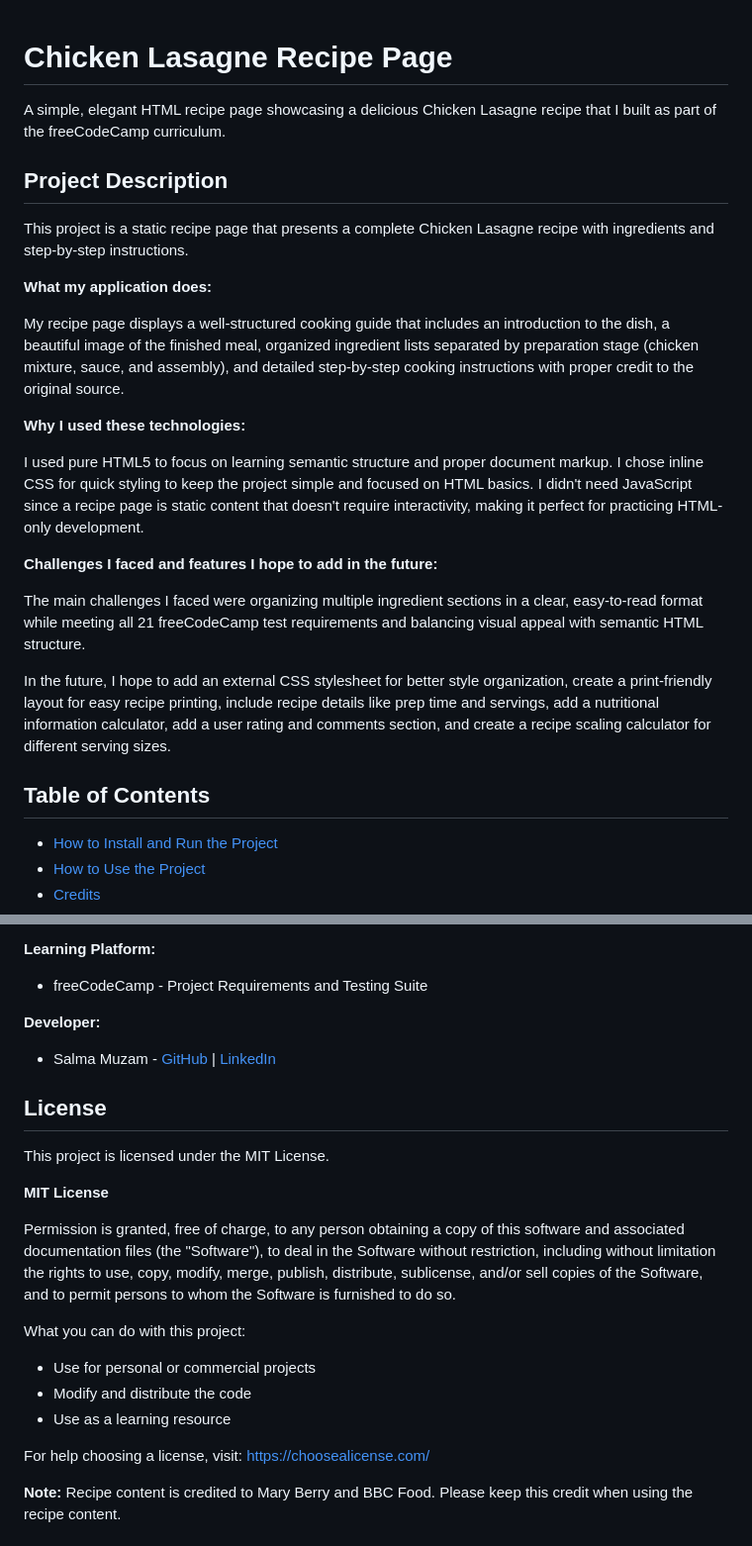
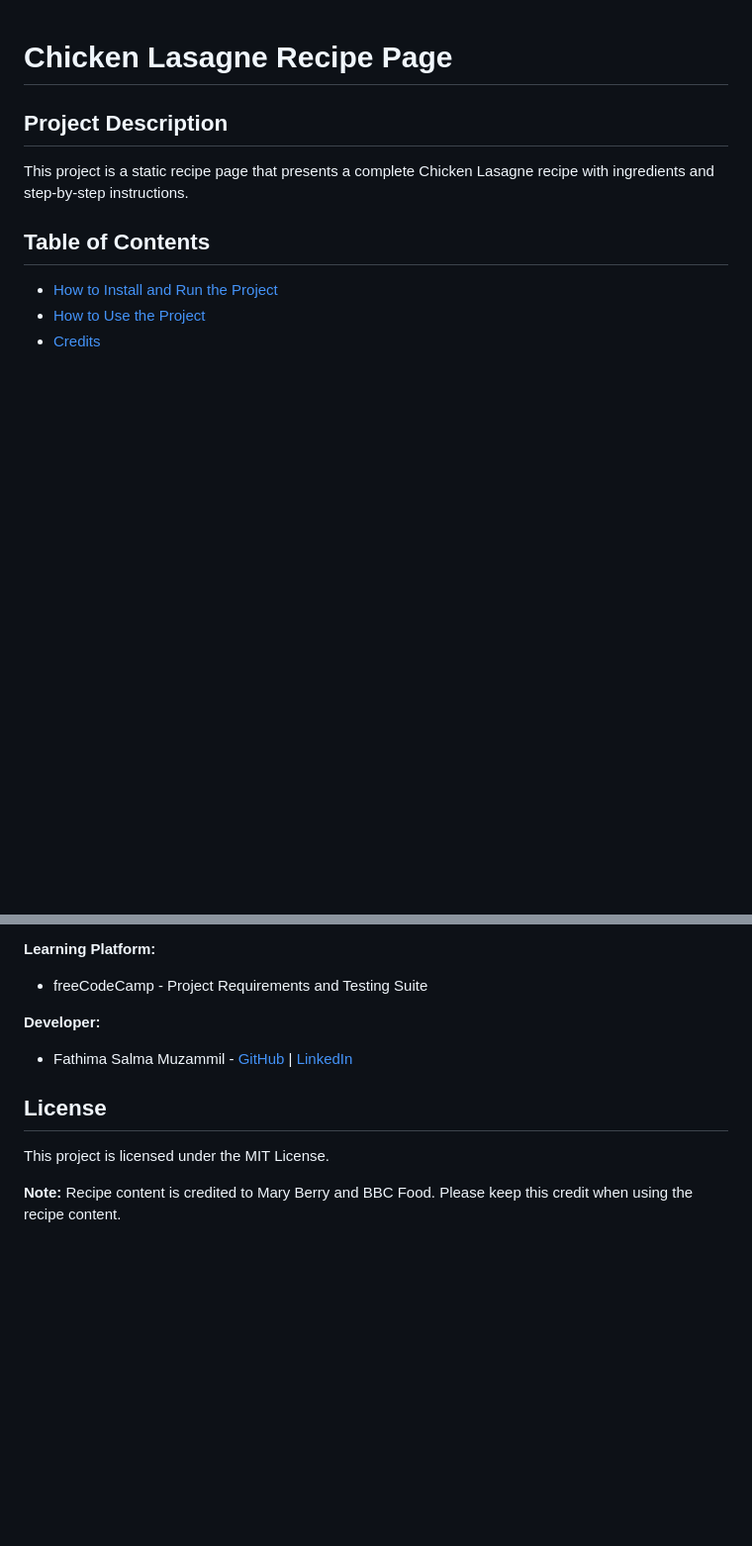
Before and after one commit to salmamuzam/recipe_page, a Markdown page: README.md, 2 parts joined by grey strips. Shown at 99% size. Drawn GitHub-style; blank space fills up the shorter version.

```diff
--- a/README.md
+++ b/README.md
@@ -1,24 +1,8 @@
 # Chicken Lasagne Recipe Page
-
-A simple, elegant HTML recipe page showcasing a delicious Chicken Lasagne recipe that I built as part of the freeCodeCamp curriculum.
 
 ## Project Description
 
 This project is a static recipe page that presents a complete Chicken Lasagne recipe with ingredients and step-by-step instructions.
-
-**What my application does:**
-
-My recipe page displays a well-structured cooking guide that includes an introduction to the dish, a beautiful image of the finished meal, organized ingredient lists separated by preparation stage (chicken mixture, sauce, and assembly), and detailed step-by-step cooking instructions with proper credit to the original source.
-
-**Why I used these technologies:**
-
-I used pure HTML5 to focus on learning semantic structure and proper document markup. I chose inline CSS for quick styling to keep the project simple and focused on HTML basics. I didn't need JavaScript since a recipe page is static content that doesn't require interactivity, making it perfect for practicing HTML-only development.
-
-**Challenges I faced and features I hope to add in the future:**
-
-The main challenges I faced were organizing multiple ingredient sections in a clear, easy-to-read format while meeting all 21 freeCodeCamp test requirements and balancing visual appeal with semantic HTML structure.
-
-In the future, I hope to add an external CSS stylesheet for better style organization, create a print-friendly layout for easy recipe printing, include recipe details like prep time and servings, add a nutritional information calculator, add a user rating and comments section, and create a recipe scaling calculator for different serving sizes.
 
 ## Table of Contents
 
@@ -84,22 +62,11 @@ Simply open the HTML file in any modern web browser to view the recipe page.
 - freeCodeCamp - Project Requirements and Testing Suite
 
 **Developer:**
-- Salma Muzam - [GitHub](https://github.com/salmamuzam) | [LinkedIn](https://linkedin.com/in/fathimasalmamuzam)
+- Fathima Salma Muzammil - [GitHub](https://github.com/salmamuzam) | [LinkedIn](https://linkedin.com/in/fathimasalmamuzam)
 
 ## License
 
 This project is licensed under the MIT License.
-
-**MIT License**
-
-Permission is granted, free of charge, to any person obtaining a copy of this software and associated documentation files (the "Software"), to deal in the Software without restriction, including without limitation the rights to use, copy, modify, merge, publish, distribute, sublicense, and/or sell copies of the Software, and to permit persons to whom the Software is furnished to do so.
-
-What you can do with this project:
-- Use for personal or commercial projects
-- Modify and distribute the code
-- Use as a learning resource
-
-For help choosing a license, visit: https://choosealicense.com/
 
 **Note:** Recipe content is credited to Mary Berry and BBC Food. Please keep this credit when using the recipe content.
 
```
Also changed, not shown: other parts of README.md (+0 -6 lines).
